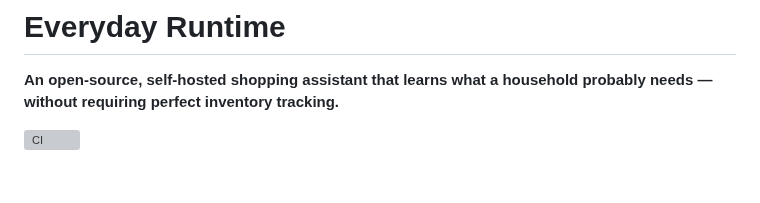
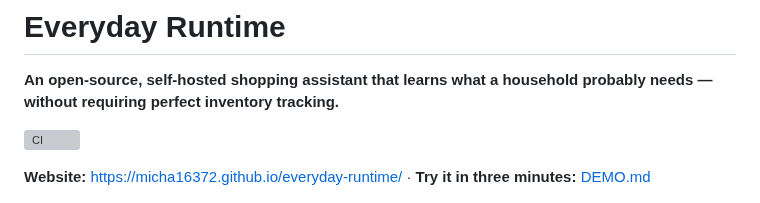
Before and after one commit to Surendran-7/everyday-runtime, a Markdown page: README.md, the part around the change. Rendered like a GitHub page; blank space fills up the shorter version; grey boxes are pictures that could not be loaded.

```diff
--- a/README.md
+++ b/README.md
@@ -3,6 +3,8 @@
 **An open-source, self-hosted shopping assistant that learns what a household probably needs — without requiring perfect inventory tracking.**
 
 [![CI](https://github.com/micha16372/everyday-runtime/actions/workflows/ci.yml/badge.svg)](https://github.com/micha16372/everyday-runtime/actions/workflows/ci.yml)
+
+**Website:** https://micha16372.github.io/everyday-runtime/ · **Try it in three minutes:** [DEMO.md](DEMO.md)
 
 <p align="center">
   <img src="docs/screenshots/now-desktop.png" alt="The Now screen: 4 things probably needed — Apples (empty, confirmed, 95%), Milk (probably low, 89%, last purchased 6 days ago, usual interval about 5 days), Paper towels and Coffee" width="720">
```
Also changed, not shown: docs/assets/social-preview.png (added), 6 other files.
